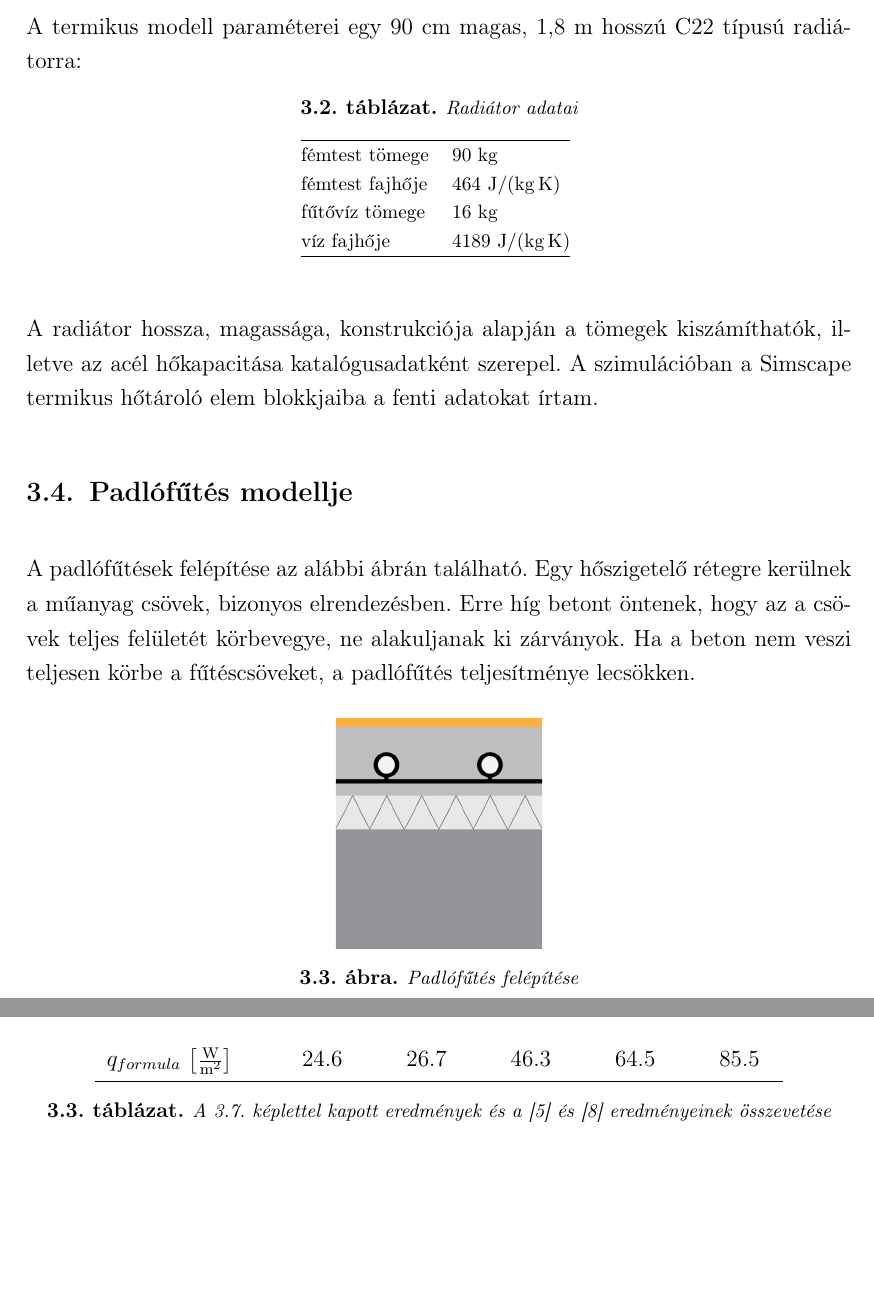
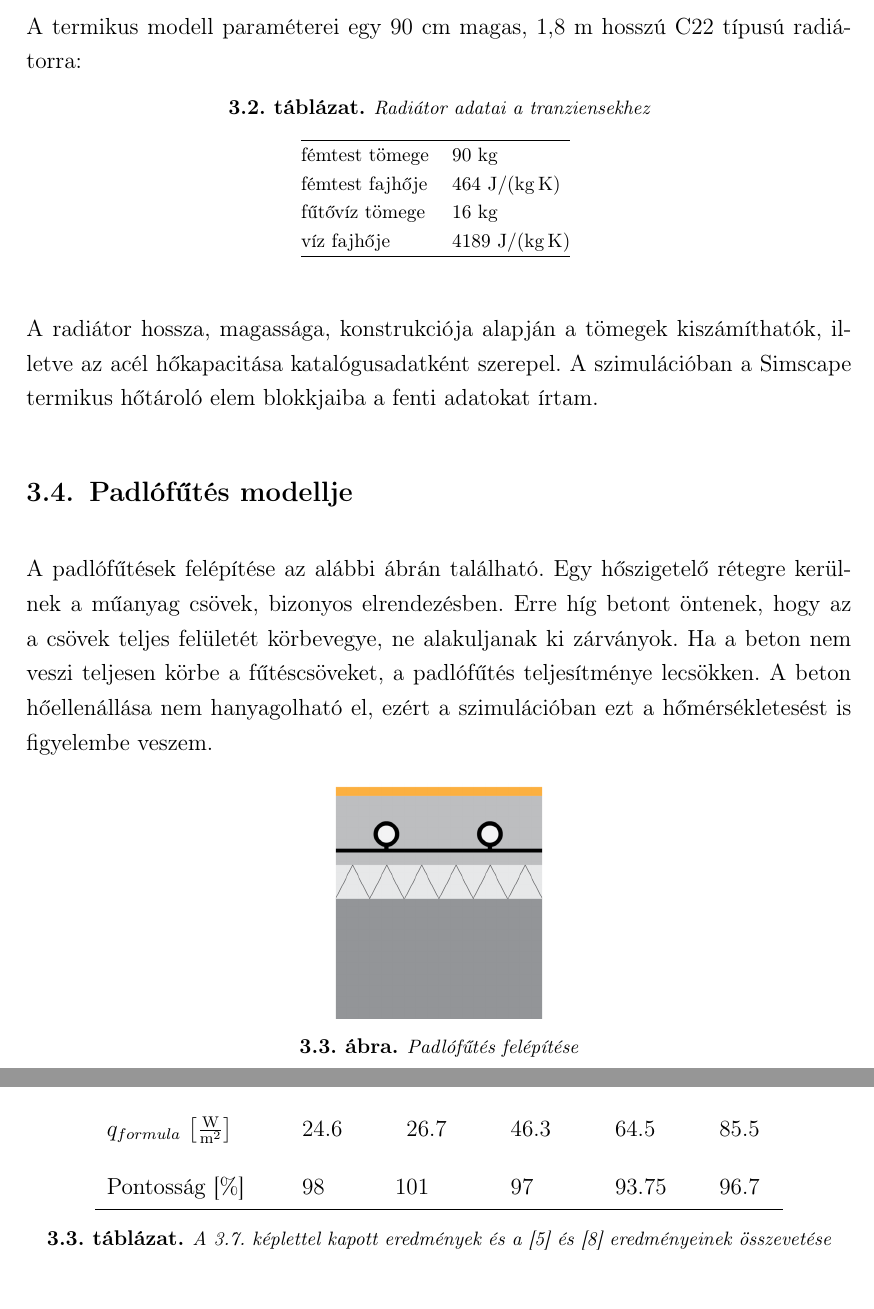
Before and after one commit to gyulas/thesis, a LaTeX thesis (notes/szakdolgozat_s225h3.tex, which reads notes/src/futotestek.tex): two parts of pages 25 and 26 of 47, joined at a grey line, cut so that both start at the same text, the shorter picture padded with empty space. Compiled offline with pdfLaTeX.

Commit message:
Notes improved

```diff
--- a/notes/src/futotestek.tex
+++ b/notes/src/futotestek.tex
@@ -343,7 +343,7 @@ A termikus modell paraméterei egy 90 cm magas, 1,8 m hosszú C22 típusú radi
 \begin{table}[H]
 	\footnotesize
 	\centering
-	\caption{Radiátor adatai}
+	\caption{Radiátor adatai a tranziensekhez}
 	%\renewcommand{\arraystretch}{2} % to increase cell height
 	%\taburulecolor{gray}
 	%\begin{tabular}{|p{0.8cm}|p{1cm}|p{1cm}|p{1cm}|p{1cm}|p{1cm}|p{1cm}|p{1cm}|}
@@ -374,7 +374,7 @@ A szimulációban a  Simscape termikus hőtároló elem blokkjaiba a fenti adato
 
 \section{Padlófűtés modellje}
 
-A padlófűtések felépítése az alábbi ábrán található. Egy hőszigetelő rétegre kerülnek a műanyag csövek, bizonyos elrendezésben. Erre híg betont öntenek, hogy az a csövek teljes felületét körbevegye, ne alakuljanak ki zárványok. Ha a beton nem veszi teljesen körbe a fűtéscsöveket, a padlófűtés teljesítménye lecsökken.
+A padlófűtések felépítése az alábbi ábrán található. Egy hőszigetelő rétegre kerülnek a műanyag csövek, bizonyos elrendezésben. Erre híg betont öntenek, hogy az a csövek teljes felületét körbevegye, ne alakuljanak ki zárványok. Ha a beton nem veszi teljesen körbe a fűtéscsöveket, a padlófűtés teljesítménye lecsökken. A beton hőellenállása nem hanyagolható el, ezért a szimulációban ezt a hőmérsékletesést is figyelembe veszem.
 
 \begin{figure}[H]
 	\centering
@@ -420,8 +420,9 @@ Nyilvánvalóan nehéz lenne a felírt modellt egyénileg validálni, főleg hog
 		$q_{total}$ \small{$\left[ \frac{\si{\watt}}{\si{\metre\squared}} \right]$}
 		& 25.1  & 26.4  & 47.8  &  68.8	& 88.4   	\\[5pt]
 		$q_{formula}$ \small{$\left[ \frac{\si{\watt}}{\si{\metre\squared}} \right]$}
-		& 24.6  & 26.7  & 46.3  &  64.5 & 85.5   	\\%[5pt] \hline
-		%Pontosság \%												& 98	& 101	&  97	& 93.75 & 96.7		\\
+		& 24.6  & 26.7  & 46.3  &  64.5 & 85.5   	\\[5pt] %\hline
+		Pontosság [\%]
+		& 98	& 101	&  97	& 93.75 & 96.7		\\ %\hline
 		\hline
 	\end{tabular}
 	\caption{A \ref{eq_holeadas4}. képlettel kapott eredmények és a \cite{CHOLEWA2013599} és \cite{Koca} eredményeinek összevetése}
```
Also changed, not shown: notes/szakdolgozat_s225h3.pdf, notes/src/futotestek.tex (2 more changed lines).
